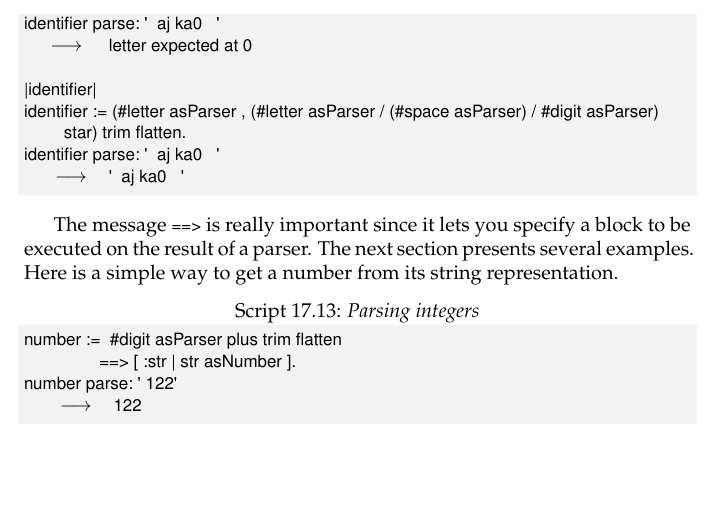
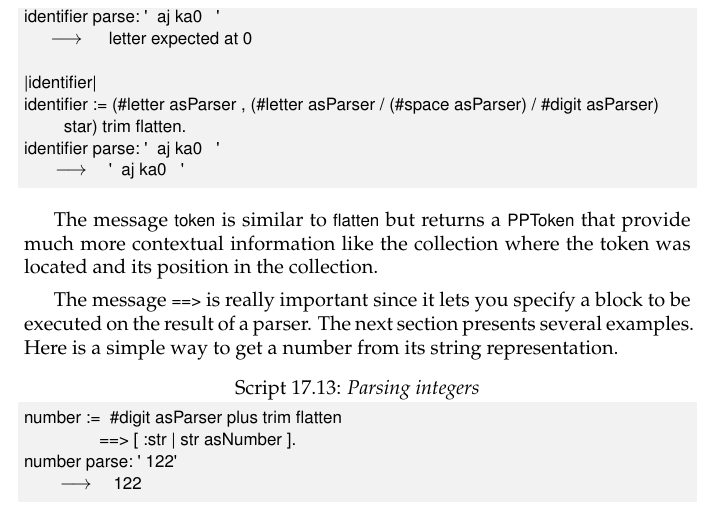
Before and after one commit to SquareBracketAssociates/DeepIntoPharo, a LaTeX thesis (PBE2.tex, which reads PetitParser/PetitParser.tex): part of page 316 of 366, cut so that both start at the same text, the shorter picture padded with empty space. Compiled offline with pdfLaTeX.

Commit message:
Explanation about token

```diff
--- a/PetitParser/PetitParser.tex
+++ b/PetitParser/PetitParser.tex
@@ -437,6 +437,8 @@ identifier parse: '  aj ka0   '
    --> '  aj ka0   '
 \end{script}
 
+The message \ct{token} is similar to \ct{flatten} but returns a \lct{PPToken} that provide much more contextual information like the collection where the token was located and its position in the collection.
+
 The message \ct{==>} is really important since it lets you specify a block to be executed on the result of a parser.
 The next section presents several examples. Here is a simple way to get a number from its string representation.
 
```
